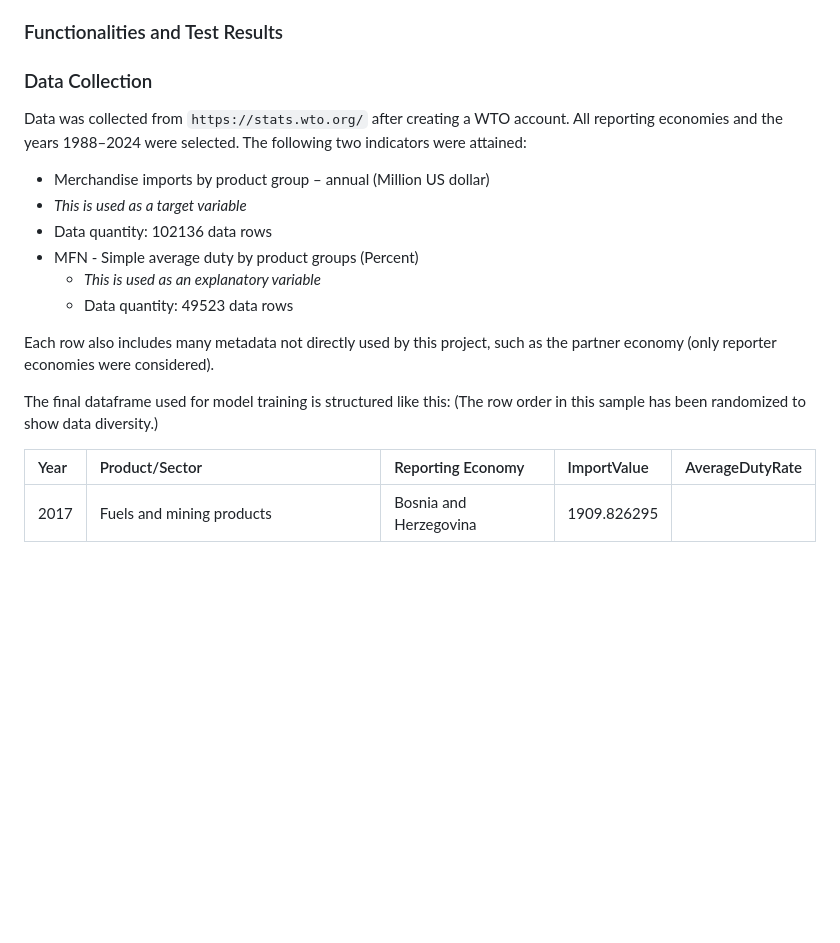
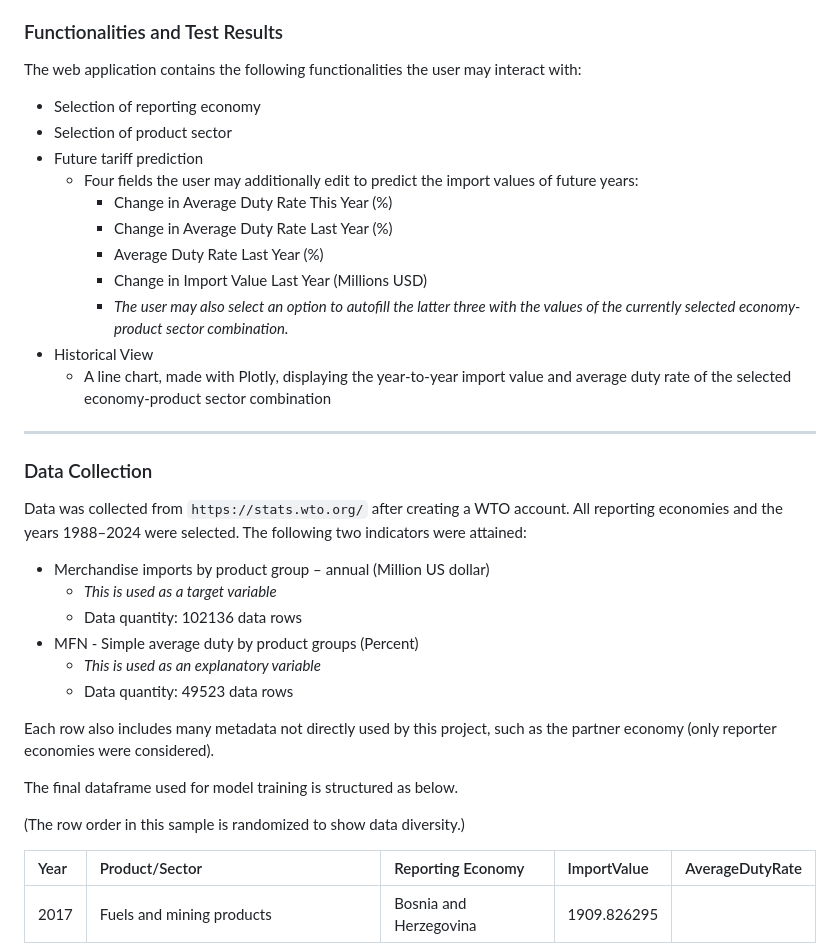
Before and after one commit to cep5603/CMPSC_445_Tariffs_Project, a Markdown page: README.md, the part around one of its changes. Rendered like a GitHub page; blank space fills up the shorter version.

```diff
--- a/README.md
+++ b/README.md
@@ -82,21 +90,38 @@ Key Directories:
 
 ### Functionalities and Test Results
 
+The web application contains the following functionalities the user may interact with:
+
+- Selection of reporting economy
+- Selection of product sector
+- Future tariff prediction
+  - Four fields the user may additionally edit to predict the import values of future years:
+     - Change in Average Duty Rate This Year (%)
+     - Change in Average Duty Rate Last Year (%)
+     - Average Duty Rate Last Year (%)
+     - Change in Import Value Last Year (Millions USD)
+     - *The user may also select an option to autofill the latter three with the values of the currently selected economy-product sector combination.*
+ - Historical View
+   - A line chart, made with Plotly, displaying the year-to-year import value and average duty rate of the selected economy-product sector combination
+
+---
+
 ### Data Collection
 
 Data was collected from `https://stats.wto.org/` after creating a WTO account. All reporting economies and the years 1988–2024 were selected. The following two indicators were attained:
 
 - Merchandise imports by product group – annual (Million US dollar)
- - *This is used as a target variable*
- - Data quantity: 102136 data rows
+  - *This is used as a target variable*
+  - Data quantity: 102136 data rows
 - MFN - Simple average duty by product groups (Percent)
   - *This is used as an explanatory variable*
   - Data quantity: 49523 data rows
 
 Each row also includes many metadata not directly used by this project, such as the partner economy (only reporter economies were considered).
 
-The final dataframe used for model training is structured like this:
-(The row order in this sample has been randomized to show data diversity.)
+The final dataframe used for model training is structured as below.
+
+(The row order in this sample is randomized to show data diversity.)
 
 | Year | Product/Sector                                   | Reporting Economy         | ImportValue   | AverageDutyRate |
 | :--- | :----------------------------------------------- | :------------------------ | :------------ | :-------------- |
```
Also changed, not shown: other parts of README.md (+8 -0 lines).
